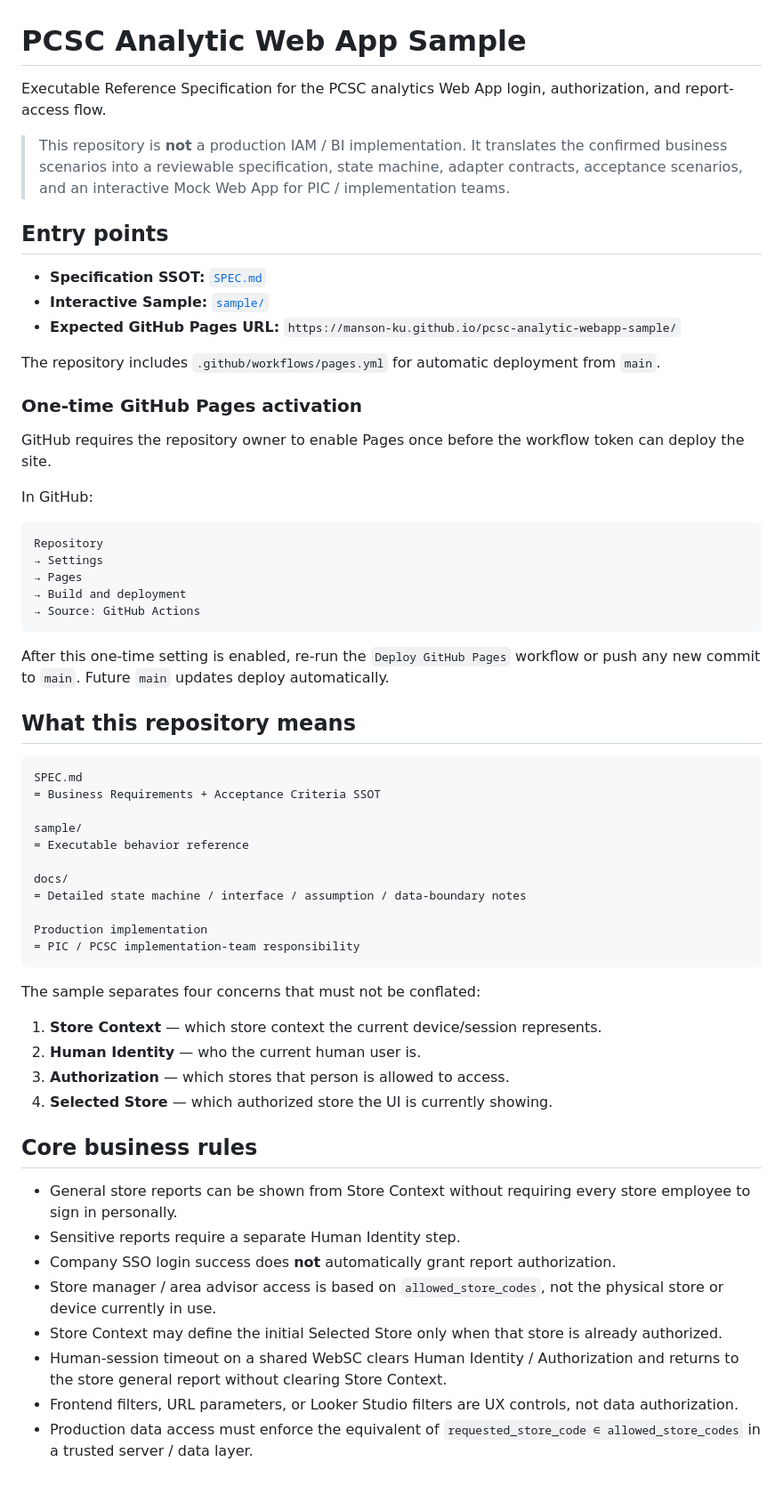
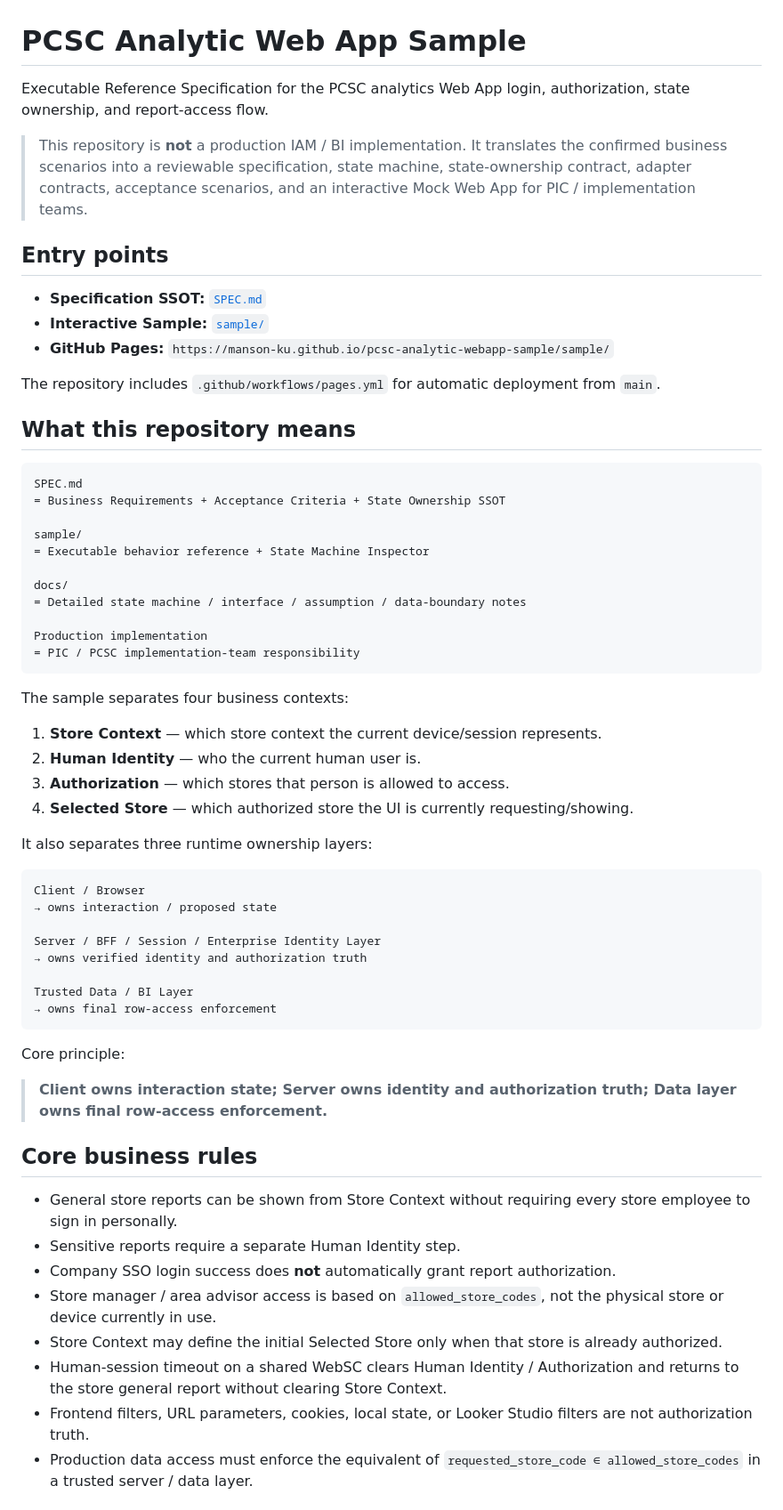
Before and after one commit to Manson-Ku/pcsc-analytic-webapp-sample, a Markdown page: README.md, the part around one of its changes. Shown at 89% size. Rendered like a GitHub page.

Commit message:
document state ownership model and inspector in repo entry point

````diff
--- a/README.md
+++ b/README.md
@@ -1,41 +1,25 @@
 # PCSC Analytic Web App Sample
 
-Executable Reference Specification for the PCSC analytics Web App login, authorization, and report-access flow.
+Executable Reference Specification for the PCSC analytics Web App login, authorization, state ownership, and report-access flow.
 
-> This repository is **not** a production IAM / BI implementation. It translates the confirmed business scenarios into a reviewable specification, state machine, adapter contracts, acceptance scenarios, and an interactive Mock Web App for PIC / implementation teams.
+> This repository is **not** a production IAM / BI implementation. It translates the confirmed business scenarios into a reviewable specification, state machine, state-ownership contract, adapter contracts, acceptance scenarios, and an interactive Mock Web App for PIC / implementation teams.
 
 ## Entry points
 
 - **Specification SSOT:** [`SPEC.md`](./SPEC.md)
 - **Interactive Sample:** [`sample/`](./sample/)
-- **Expected GitHub Pages URL:** `https://manson-ku.github.io/pcsc-analytic-webapp-sample/`
+- **GitHub Pages:** `https://manson-ku.github.io/pcsc-analytic-webapp-sample/sample/`
 
 The repository includes `.github/workflows/pages.yml` for automatic deployment from `main`.
-
-### One-time GitHub Pages activation
-
-GitHub requires the repository owner to enable Pages once before the workflow token can deploy the site.
-
-In GitHub:
-
-```text
-Repository
-→ Settings
-→ Pages
-→ Build and deployment
-→ Source: GitHub Actions
-```
-
-After this one-time setting is enabled, re-run the `Deploy GitHub Pages` workflow or push any new commit to `main`. Future `main` updates deploy automatically.
 
 ## What this repository means
 
 ```text
 SPEC.md
-= Business Requirements + Acceptance Criteria SSOT
+= Business Requirements + Acceptance Criteria + State Ownership SSOT
 
 sample/
-= Executable behavior reference
+= Executable behavior reference + State Machine Inspector
 
 docs/
 = Detailed state machine / interface / assumption / data-boundary notes
@@ -44,12 +28,29 @@ Production implementation
 = PIC / PCSC implementation-team responsibility
 ```
 
-The sample separates four concerns that must not be conflated:
+The sample separates four business contexts:
 
 1. **Store Context** — which store context the current device/session represents.
 2. **Human Identity** — who the current human user is.
 3. **Authorization** — which stores that person is allowed to access.
-4. **Selected Store** — which authorized store the UI is currently showing.
+4. **Selected Store** — which authorized store the UI is currently requesting/showing.
+
+It also separates three runtime ownership layers:
+
+```text
+Client / Browser
+→ owns interaction / proposed state
+
+Server / BFF / Session / Enterprise Identity Layer
+→ owns verified identity and authorization truth
+
+Trusted Data / BI Layer
+→ owns final row-access enforcement
+```
+
+Core principle:
+
+> **Client owns interaction state; Server owns identity and authorization truth; Data layer owns final row-access enforcement.**
 
 ## Core business rules
 
@@ -59,7 +60,7 @@ The sample separates four concerns that must not be conflated:
 - Store manager / area advisor access is based on `allowed_store_codes`, not the physical store or device currently in use.
 - Store Context may define the initial Selected Store only when that store is already authorized.
 - Human-session timeout on a shared WebSC clears Human Identity / Authorization and returns to the store general report without clearing Store Context.
-- Frontend filters, URL parameters, or Looker Studio filters are UX controls, not data authorization.
+- Frontend filters, URL parameters, cookies, local state, or Looker Studio filters are not authorization truth.
 - Production data access must enforce the equivalent of `requested_store_code ∈ allowed_store_codes` in a trusted server / data layer.
 
 ## Repository layout
````
Also changed, not shown: other parts of README.md (+33 -5 lines).
